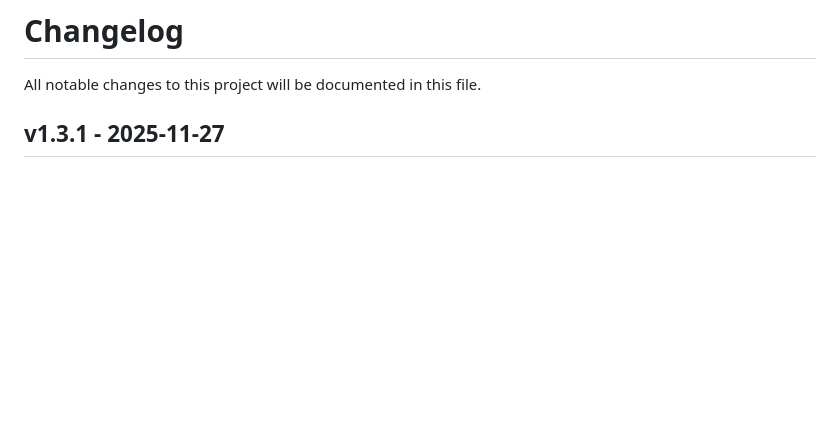
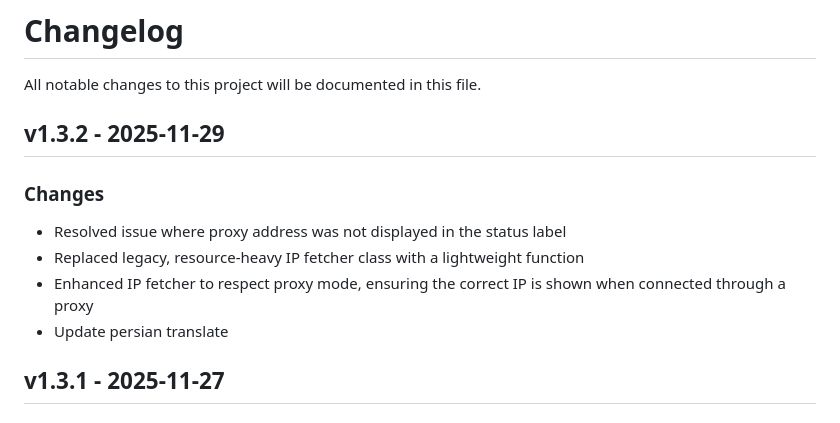
Before and after one commit to saeedmasoudie/pywarp, a Markdown page: CHANGELOG.md, the part around the change. Rendered like a GitHub page; blank space fills up the shorter version.

```diff
--- a/CHANGELOG.md
+++ b/CHANGELOG.md
@@ -1,6 +1,13 @@
 # Changelog
 
 All notable changes to this project will be documented in this file.
+
+## v1.3.2 - 2025-11-29
+### Changes
+- Resolved issue where proxy address was not displayed in the status label
+- Replaced legacy, resource‑heavy IP fetcher class with a lightweight function
+- Enhanced IP fetcher to respect proxy mode, ensuring the correct IP is shown when connected through a proxy
+- Update persian translate
 
 ## v1.3.1 - 2025-11-27
 ### Changes
```
